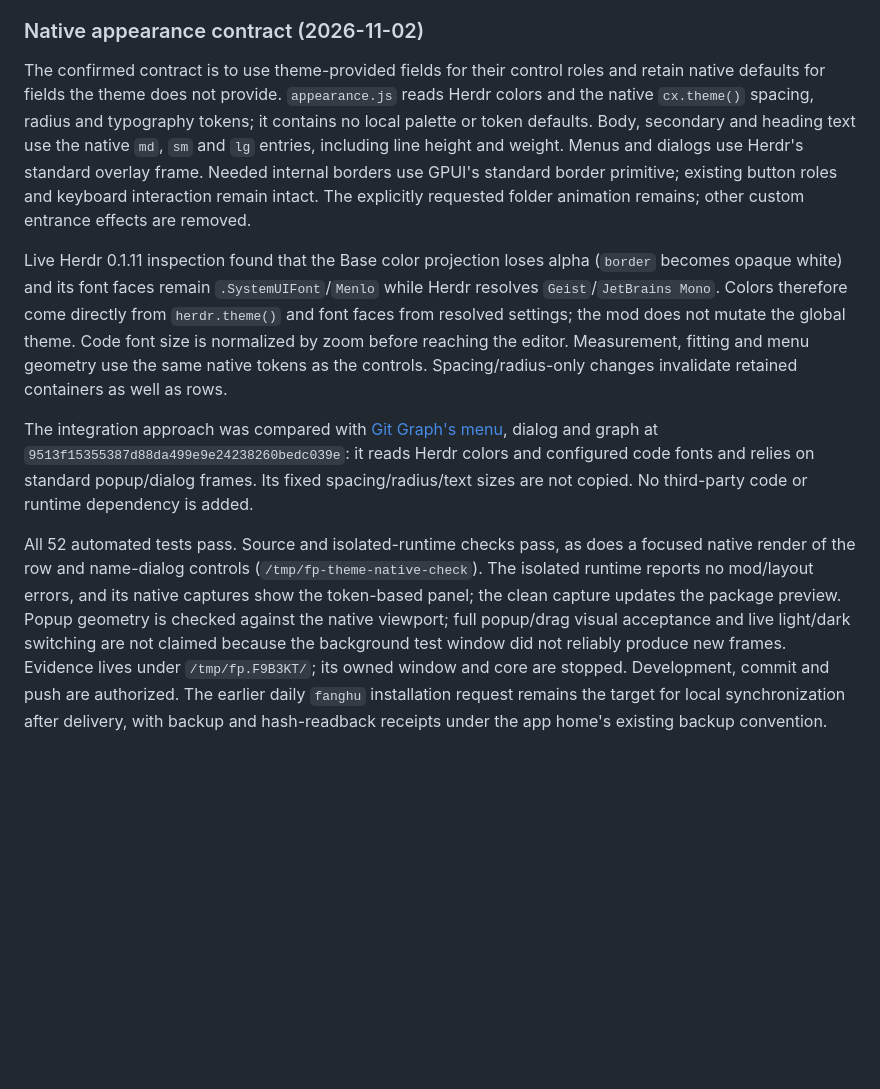
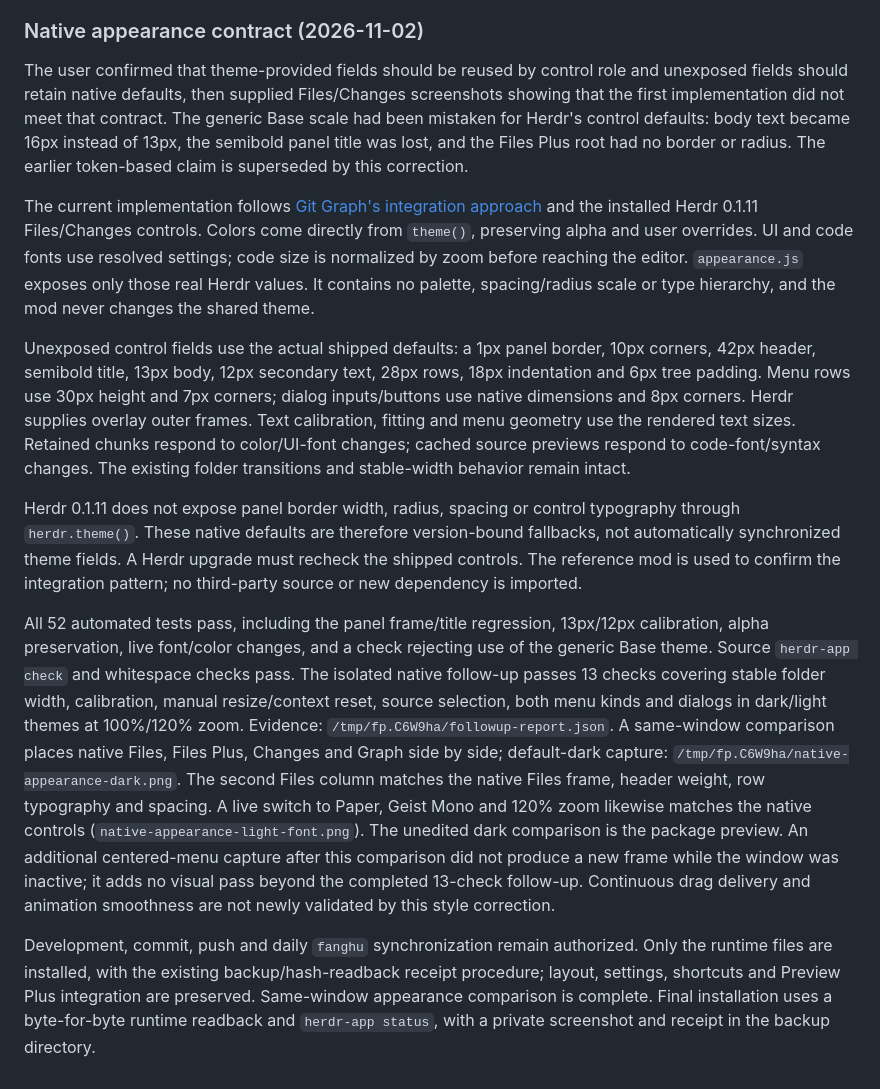
Before and after one commit to linziyanleo/herdr-mods, a Markdown page: docs/plans/files-plus.md, the part around the change. Rendered like a GitHub page; blank space fills up the shorter version.

Commit message:
fix(files-plus): match native Herdr panel and control styles

```diff
--- a/docs/plans/files-plus.md
+++ b/docs/plans/files-plus.md
@@ -359,10 +359,14 @@ All 50 automated tests pass, including three motion regressions for entrance/exi
 
 ### Native appearance contract (2026-11-02)
 
-The confirmed contract is to use theme-provided fields for their control roles and retain native defaults for fields the theme does not provide. `appearance.js` reads Herdr colors and the native `cx.theme()` spacing, radius and typography tokens; it contains no local palette or token defaults. Body, secondary and heading text use the native `md`, `sm` and `lg` entries, including line height and weight. Menus and dialogs use Herdr's standard overlay frame. Needed internal borders use GPUI's standard border primitive; existing button roles and keyboard interaction remain intact. The explicitly requested folder animation remains; other custom entrance effects are removed.
+The user confirmed that theme-provided fields should be reused by control role and unexposed fields should retain native defaults, then supplied Files/Changes screenshots showing that the first implementation did not meet that contract. The generic Base scale had been mistaken for Herdr's control defaults: body text became 16px instead of 13px, the semibold panel title was lost, and the Files Plus root had no border or radius. The earlier token-based claim is superseded by this correction.
 
-Live Herdr 0.1.11 inspection found that the Base color projection loses alpha (`border` becomes opaque white) and its font faces remain `.SystemUIFont`/`Menlo` while Herdr resolves `Geist`/`JetBrains Mono`. Colors therefore come directly from `herdr.theme()` and font faces from resolved settings; the mod does not mutate the global theme. Code font size is normalized by zoom before reaching the editor. Measurement, fitting and menu geometry use the same native tokens as the controls. Spacing/radius-only changes invalidate retained containers as well as rows.
+The current implementation follows [Git Graph's integration approach](https://github.com/rabeeh-ta/herdr-git-graph/blob/9513f15355387d88da499e9e24238260bedc039e/mods/git-graph/graph.js) and the installed Herdr 0.1.11 Files/Changes controls. Colors come directly from `theme()`, preserving alpha and user overrides. UI and code fonts use resolved settings; code size is normalized by zoom before reaching the editor. `appearance.js` exposes only those real Herdr values. It contains no palette, spacing/radius scale or type hierarchy, and the mod never changes the shared theme.
 
-The integration approach was compared with [Git Graph's menu](https://github.com/rabeeh-ta/herdr-git-graph/blob/9513f15355387d88da499e9e24238260bedc039e/mods/git-graph/menu.js), dialog and graph at `9513f15355387d88da499e9e24238260bedc039e`: it reads Herdr colors and configured code fonts and relies on standard popup/dialog frames. Its fixed spacing/radius/text sizes are not copied. No third-party code or runtime dependency is added.
+Unexposed control fields use the actual shipped defaults: a 1px panel border, 10px corners, 42px header, semibold title, 13px body, 12px secondary text, 28px rows, 18px indentation and 6px tree padding. Menu rows use 30px height and 7px corners; dialog inputs/buttons use native dimensions and 8px corners. Herdr supplies overlay outer frames. Text calibration, fitting and menu geometry use the rendered text sizes. Retained chunks respond to color/UI-font changes; cached source previews respond to code-font/syntax changes. The existing folder transitions and stable-width behavior remain intact.
 
-All 52 automated tests pass. Source and isolated-runtime checks pass, as does a focused native render of the row and name-dialog controls (`/tmp/fp-theme-native-check`). The isolated runtime reports no mod/layout errors, and its native captures show the token-based panel; the clean capture updates the package preview. Popup geometry is checked against the native viewport; full popup/drag visual acceptance and live light/dark switching are not claimed because the background test window did not reliably produce new frames. Evidence lives under `/tmp/fp.F9B3KT/`; its owned window and core are stopped. Development, commit and push are authorized. The earlier daily `fanghu` installation request remains the target for local synchronization after delivery, with backup and hash-readback receipts under the app home's existing backup convention.
+Herdr 0.1.11 does not expose panel border width, radius, spacing or control typography through `herdr.theme()`. These native defaults are therefore version-bound fallbacks, not automatically synchronized theme fields. A Herdr upgrade must recheck the shipped controls. The reference mod is used to confirm the integration pattern; no third-party source or new dependency is imported.
+
+All 52 automated tests pass, including the panel frame/title regression, 13px/12px calibration, alpha preservation, live font/color changes, and a check rejecting use of the generic Base theme. Source `herdr-app check` and whitespace checks pass. The isolated native follow-up passes 13 checks covering stable folder width, calibration, manual resize/context reset, source selection, both menu kinds and dialogs in dark/light themes at 100%/120% zoom. Evidence: `/tmp/fp.C6W9ha/followup-report.json`. A same-window comparison places native Files, Files Plus, Changes and Graph side by side; default-dark capture: `/tmp/fp.C6W9ha/native-appearance-dark.png`. The second Files column matches the native Files frame, header weight, row typography and spacing. A live switch to Paper, Geist Mono and 120% zoom likewise matches the native controls (`native-appearance-light-font.png`). The unedited dark comparison is the package preview. An additional centered-menu capture after this comparison did not produce a new frame while the window was inactive; it adds no visual pass beyond the completed 13-check follow-up. Continuous drag delivery and animation smoothness are not newly validated by this style correction.
+
+Development, commit, push and daily `fanghu` synchronization remain authorized. Only the runtime files are installed, with the existing backup/hash-readback receipt procedure; layout, settings, shortcuts and Preview Plus integration are preserved. Same-window appearance comparison is complete. Final installation uses a byte-for-byte runtime readback and `herdr-app status`, with a private screenshot and receipt in the backup directory.
```
Also changed, not shown: files-plus/RECIPE.md (+7 -7 lines), files-plus/preview.png, 12 other files.
